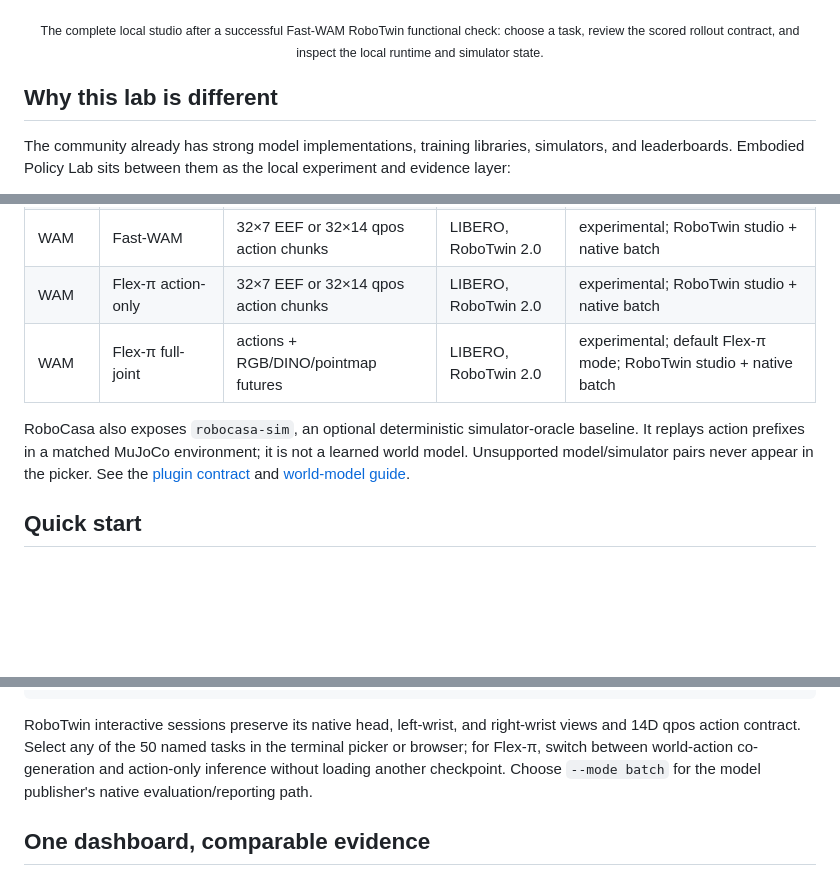
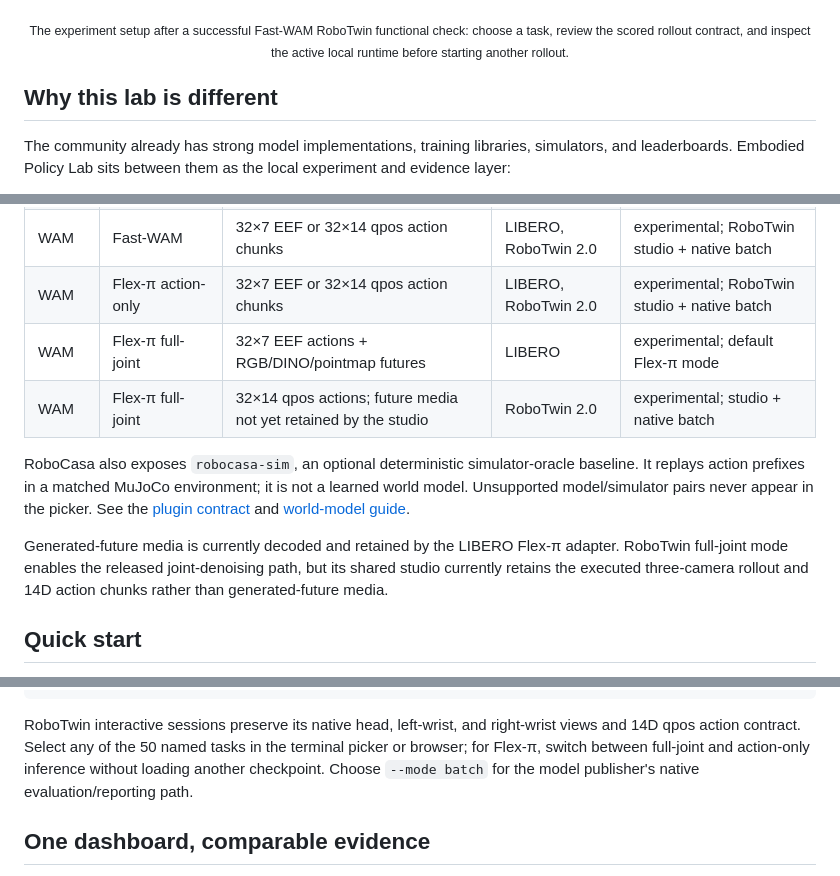
Before and after one commit to robodreamer/embodied-policy-lab, a Markdown page: README.md, 3 parts joined by grey strips. GitHub-like rendering; folded sections open; blank space fills up the shorter version.

Commit message:
Polish README model and media boundaries

```diff
--- a/README.md
+++ b/README.md
@@ -28,9 +28,9 @@ are retained when the selected model exposes a generated future.
 </p>
 
 <p align="center"><sub>
-The complete local studio after a successful Fast-WAM RoboTwin functional
-check: choose a task, review the scored rollout contract, and inspect the local
-runtime and simulator state.
+The experiment setup after a successful Fast-WAM RoboTwin functional check:
+choose a task, review the scored rollout contract, and inspect the active local
+runtime before starting another rollout.
 </sub></p>
 
 ## Why this lab is different
@@ -77,13 +77,19 @@ tradeoffs inspectable without confusing publisher results with local evidence.
 | VLA | NVIDIA Isaac GR00T N1.5 | action chunks | RoboCasa | supported |
 | WAM | Fast-WAM | 32×7 EEF or 32×14 qpos action chunks | LIBERO, RoboTwin 2.0 | experimental; RoboTwin studio + native batch |
 | WAM | Flex-π action-only | 32×7 EEF or 32×14 qpos action chunks | LIBERO, RoboTwin 2.0 | experimental; RoboTwin studio + native batch |
-| WAM | Flex-π full-joint | actions + RGB/DINO/pointmap futures | LIBERO, RoboTwin 2.0 | experimental; default Flex-π mode; RoboTwin studio + native batch |
+| WAM | Flex-π full-joint | 32×7 EEF actions + RGB/DINO/pointmap futures | LIBERO | experimental; default Flex-π mode |
+| WAM | Flex-π full-joint | 32×14 qpos actions; future media not yet retained by the studio | RoboTwin 2.0 | experimental; studio + native batch |
 
 RoboCasa also exposes `robocasa-sim`, an optional deterministic simulator-oracle
 baseline. It replays action prefixes in a matched MuJoCo environment; it is not
 a learned world model. Unsupported model/simulator pairs never appear in the
 picker. See the [plugin contract](docs/model-plugins.md) and
 [world-model guide](docs/world-model-plugins.md).
+
+Generated-future media is currently decoded and retained by the LIBERO Flex-π
+adapter. RoboTwin full-joint mode enables the released joint-denoising path,
+but its shared studio currently retains the executed three-camera rollout and
+14D action chunks rather than generated-future media.
 
 ## Quick start
 
@@ -146,9 +152,10 @@ non-mutating readiness check. Downloads are large; see
 
 RoboTwin interactive sessions preserve its native head, left-wrist, and
 right-wrist views and 14D qpos action contract. Select any of the 50 named
-tasks in the terminal picker or browser; for Flex-π, switch between world-action co-generation
-and action-only inference without loading another checkpoint. Choose
-`--mode batch` for the model publisher's native evaluation/reporting path.
+tasks in the terminal picker or browser; for Flex-π, switch between
+full-joint and action-only inference without loading another checkpoint.
+Choose `--mode batch` for the model publisher's native evaluation/reporting
+path.
 
 ## One dashboard, comparable evidence
 
```
Also changed, not shown: other parts of README.md (+7 -7 lines).
